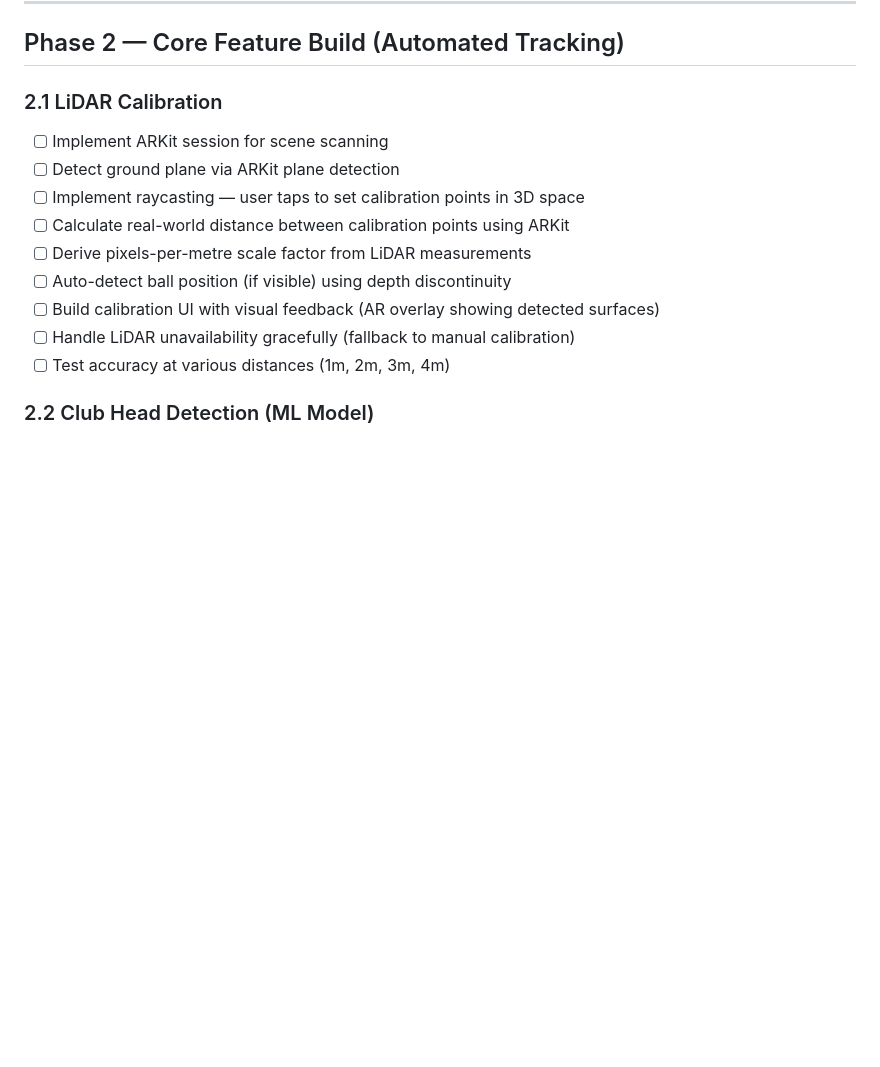
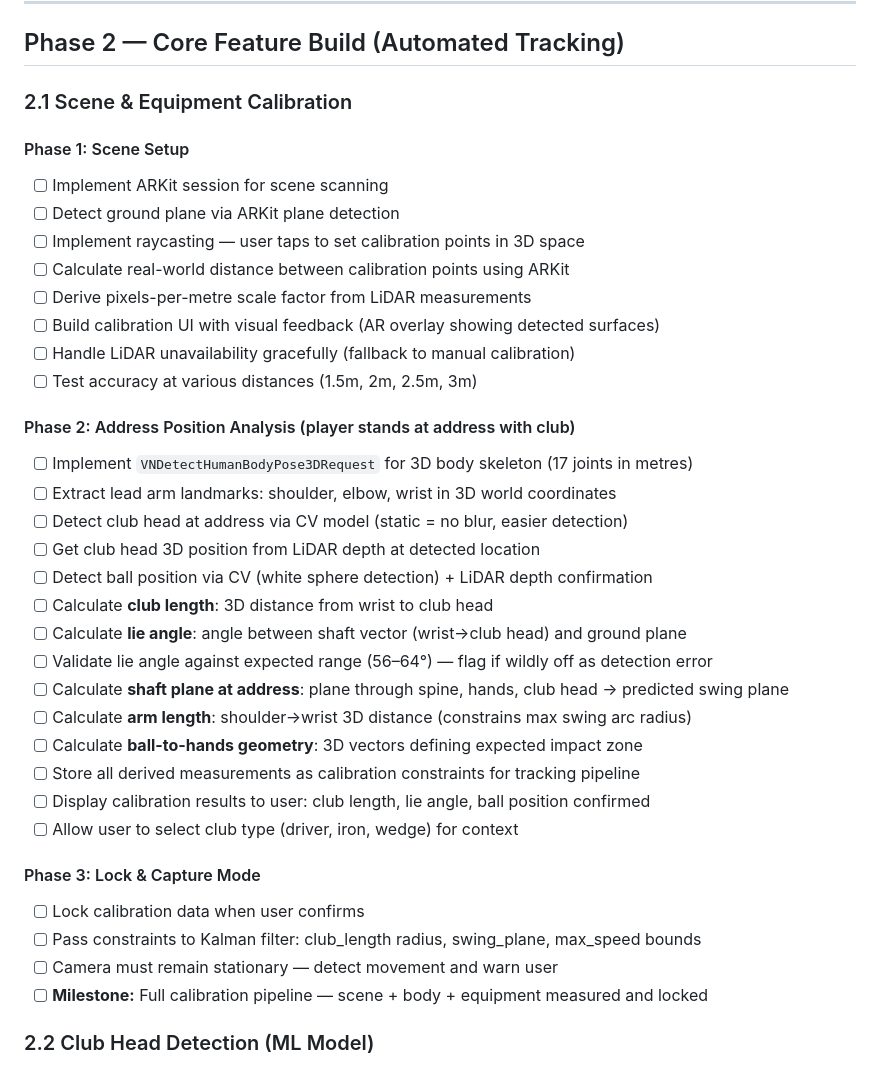
Before and after one commit to YorkeDesign/golf-swing-speed, a Markdown page: TASKS.md, the part around the change. Drawn GitHub-style; blank space fills up the shorter version.

```diff
--- a/TASKS.md
+++ b/TASKS.md
@@ -60,16 +60,38 @@
 
 ## Phase 2 — Core Feature Build (Automated Tracking)
 
-### 2.1 LiDAR Calibration
+### 2.1 Scene & Equipment Calibration
+#### Phase 1: Scene Setup
 - [ ] Implement ARKit session for scene scanning
 - [ ] Detect ground plane via ARKit plane detection
 - [ ] Implement raycasting — user taps to set calibration points in 3D space
 - [ ] Calculate real-world distance between calibration points using ARKit
 - [ ] Derive pixels-per-metre scale factor from LiDAR measurements
-- [ ] Auto-detect ball position (if visible) using depth discontinuity
 - [ ] Build calibration UI with visual feedback (AR overlay showing detected surfaces)
 - [ ] Handle LiDAR unavailability gracefully (fallback to manual calibration)
-- [ ] Test accuracy at various distances (1m, 2m, 3m, 4m)
+- [ ] Test accuracy at various distances (1.5m, 2m, 2.5m, 3m)
+
+#### Phase 2: Address Position Analysis (player stands at address with club)
+- [ ] Implement `VNDetectHumanBodyPose3DRequest` for 3D body skeleton (17 joints in metres)
+- [ ] Extract lead arm landmarks: shoulder, elbow, wrist in 3D world coordinates
+- [ ] Detect club head at address via CV model (static = no blur, easier detection)
+- [ ] Get club head 3D position from LiDAR depth at detected location
+- [ ] Detect ball position via CV (white sphere detection) + LiDAR depth confirmation
+- [ ] Calculate **club length**: 3D distance from wrist to club head
+- [ ] Calculate **lie angle**: angle between shaft vector (wrist→club head) and ground plane
+- [ ] Validate lie angle against expected range (56–64°) — flag if wildly off as detection error
+- [ ] Calculate **shaft plane at address**: plane through spine, hands, club head → predicted swing plane
+- [ ] Calculate **arm length**: shoulder→wrist 3D distance (constrains max swing arc radius)
+- [ ] Calculate **ball-to-hands geometry**: 3D vectors defining expected impact zone
+- [ ] Store all derived measurements as calibration constraints for tracking pipeline
+- [ ] Display calibration results to user: club length, lie angle, ball position confirmed
+- [ ] Allow user to select club type (driver, iron, wedge) for context
+
+#### Phase 3: Lock & Capture Mode
+- [ ] Lock calibration data when user confirms
+- [ ] Pass constraints to Kalman filter: club_length radius, swing_plane, max_speed bounds
+- [ ] Camera must remain stationary — detect movement and warn user
+- [ ] **Milestone:** Full calibration pipeline — scene + body + equipment measured and locked
 
 ### 2.2 Club Head Detection (ML Model)
 - [ ] Obtain/prepare training data (AICaddy dataset + additional collection)
```
Also changed, not shown: CLAUDE.md (+2 -1 lines), RESEARCH.md (+51 -8 lines).
